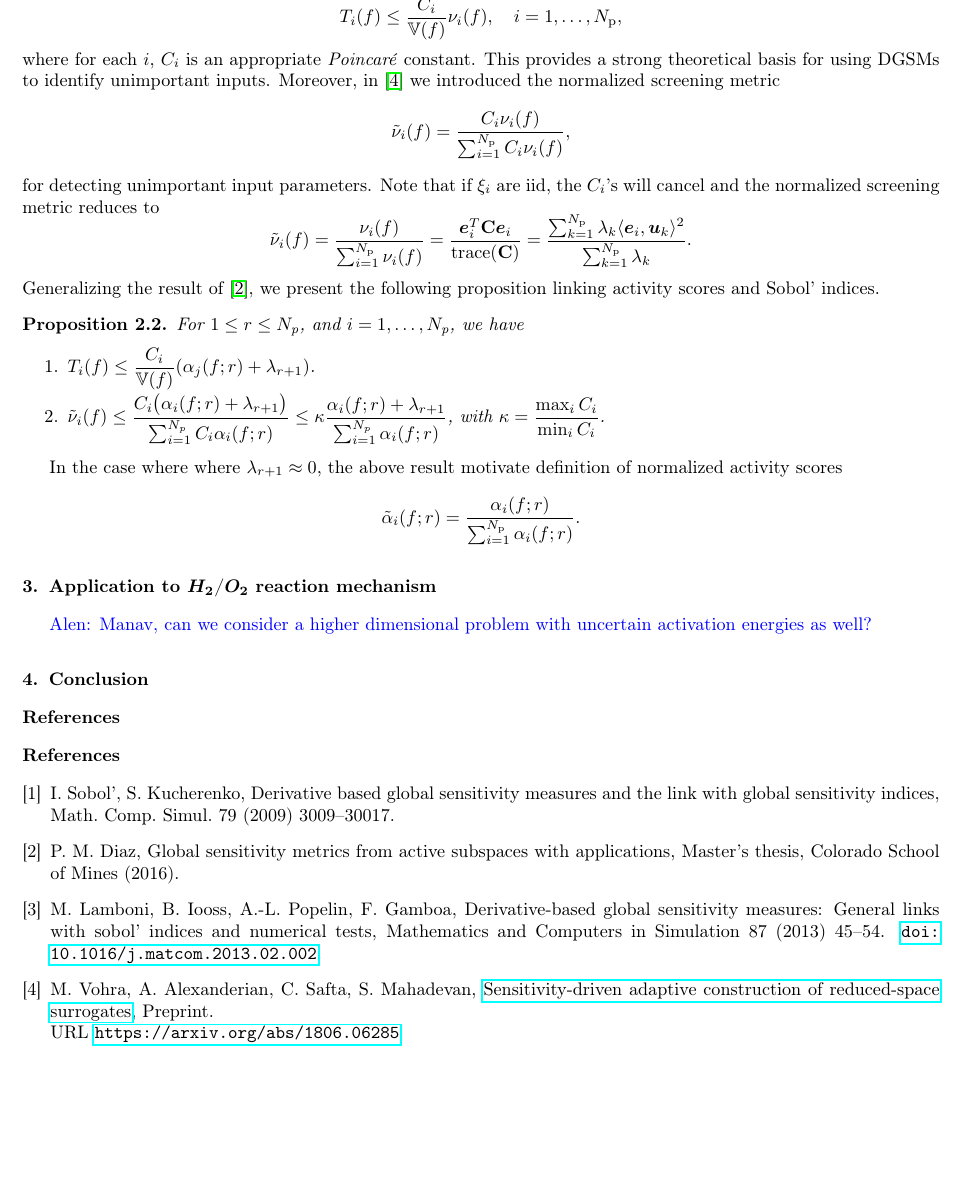
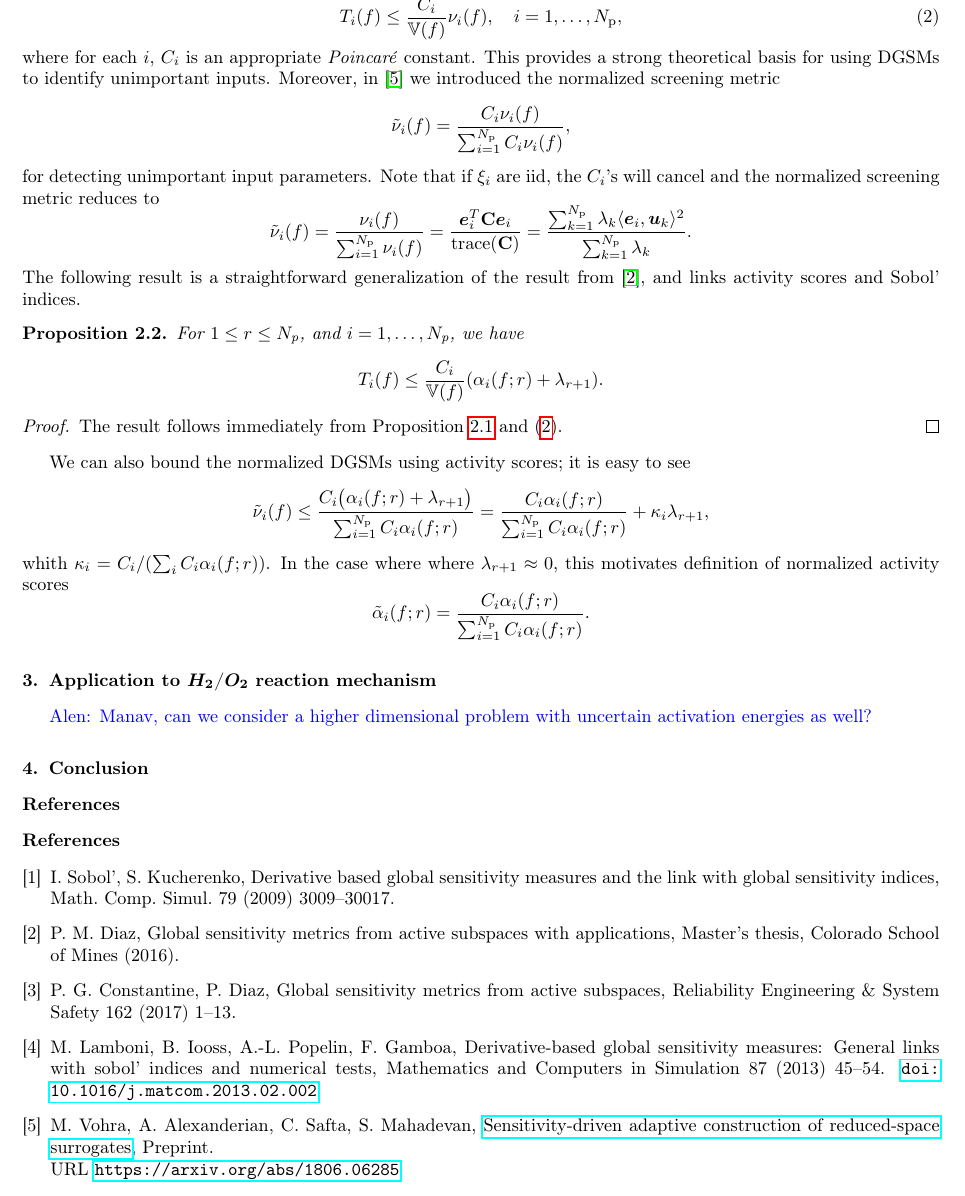
Before and after one commit to vohramanav/ActiveSubspace_Kinetics, a LaTeX paper (Paper/ActiveSubspaceKineticsPaper.tex, which reads Paper/mybibfile.bib): part of page 2 of 3, cut so that both start at the same text, the shorter picture padded with empty space. Compiled offline with pdfLaTeX.

Commit message:
minor ...

```diff
--- a/Paper/ActiveSubspaceKineticsPaper.tex
+++ b/Paper/ActiveSubspaceKineticsPaper.tex
@@ -168,9 +169,9 @@ $\xi_i$ are independent are either uniformly distributed or
 distributed according to a Boltzman probability distribution.
 It was shown in~\cite{LamboniIoossPopelinEtAl13} that the total Sobol'
 index $T_i(f)$ can be bounded in terms of $\nu_i(f)$:
-\[
+\begin{equation}\label{equ:sobol_bound}
 T_i(f) \leq \frac{C_i}{\V(f)}\nu_i(f), \quad i = 1, \ldots, \Np,
-\]
+\end{equation}
 where for each $i$, $C_i$ is an appropriate \emph{Poincar\'{e}} constant.
 This provides a strong theoretical basis for using DGSMs to identify
 unimportant inputs. Moreover,
@@ -186,27 +187,30 @@ metric reduces to
       = \frac{\vec{e}_i^T \mat{C} \vec{e}_i}{\trace(\mat{C})}
       = \frac{\sum_{k=1}^\Np \lambda_k \ip{\vec{e}_i}{\vec{u}_k}^2}{\sum_{k = 1}^\Np \lambda_k}.
 \]
-Generalizing the result of~\cite{Diaz16}, we present
-the following proposition linking activity scores and Sobol' indices.
+The following result is a straightforward generalization of
+the result from~\cite{Diaz16}, and
+links activity scores and Sobol' indices.
 \begin{proposition}
 For $1 \leq r \leq \Np$, and $i = 1, \ldots, \Np$, we have
-\begin{enumerate}
-\item $\displaystyle
-       T_i(f) \leq \frac{C_i}{\V(f)}(\alpha_j(f; r) + \lambda_{r+1})$.
-\item $\displaystyle
+\[
+       T_i(f) \leq \frac{C_i}{\V(f)}(\alpha_i(f; r) + \lambda_{r+1}).
+\]
+\end{proposition}
+\begin{proof}
+The result follows immediately from Proposition~\ref{prp:dgsm_bound} and~\eqref{equ:sobol_bound}.
+\end{proof}
+We can also bound the normalized DGSMs using activity scores; it is easy to see
+\[
 \tilde{\nu}_i(f) \leq
 \frac{ C_i \big(\alpha_i(f; r) + \lambda_{r+1}\big)}{\sum_{i=1}^\Np C_i \alpha_i(f; r)}
-\leq \kappa
-\frac{ \alpha_i(f; r) + \lambda_{r+1}}{\sum_{i=1}^\Np \alpha_i(f; r)}$, with
-$\kappa = \displaystyle\frac{\max_i C_i}{\min_i C_i}$.
-\end{enumerate}
-\end{proposition}
-
+=\frac{C_i \alpha_i(f; r)}{\sum_{i=1}^\Np C_i \alpha_i(f; r)} + \kappa_i \lambda_{r+1},
+\]
+whith $\kappa_i = C_i / (\sum_i C_i \alpha_i(f; r))$.
 In the case where where $\lambda_{r+1} \approx 0$,
-the above result motivate definition of
+this motivates definition of
 normalized activity scores
 \[
-   \tilde{\alpha}_i(f; r) =  \frac{\alpha_i(f; r)}{\sum_{i=1}^\Np \alpha_i(f; r)}.
+   \tilde{\alpha}_i(f; r) =  \frac{C_i \alpha_i(f; r)}{\sum_{i=1}^\Np C_i \alpha_i(f; r)}.
 \]
 
 \section{Application to $H_2$/$O_2$ reaction mechanism}
--- a/Paper/mybibfile.bib
+++ b/Paper/mybibfile.bib
@@ -44,0 +49 @@ url={https://arxiv.org/abs/1806.06285}
+  journal={Reliability Engineering \& System Safety},
```
Also changed, not shown: Paper/ActiveSubspaceKineticsPaper.tex (25 more changed lines), Paper/mybibfile.bib (9 more changed lines).
